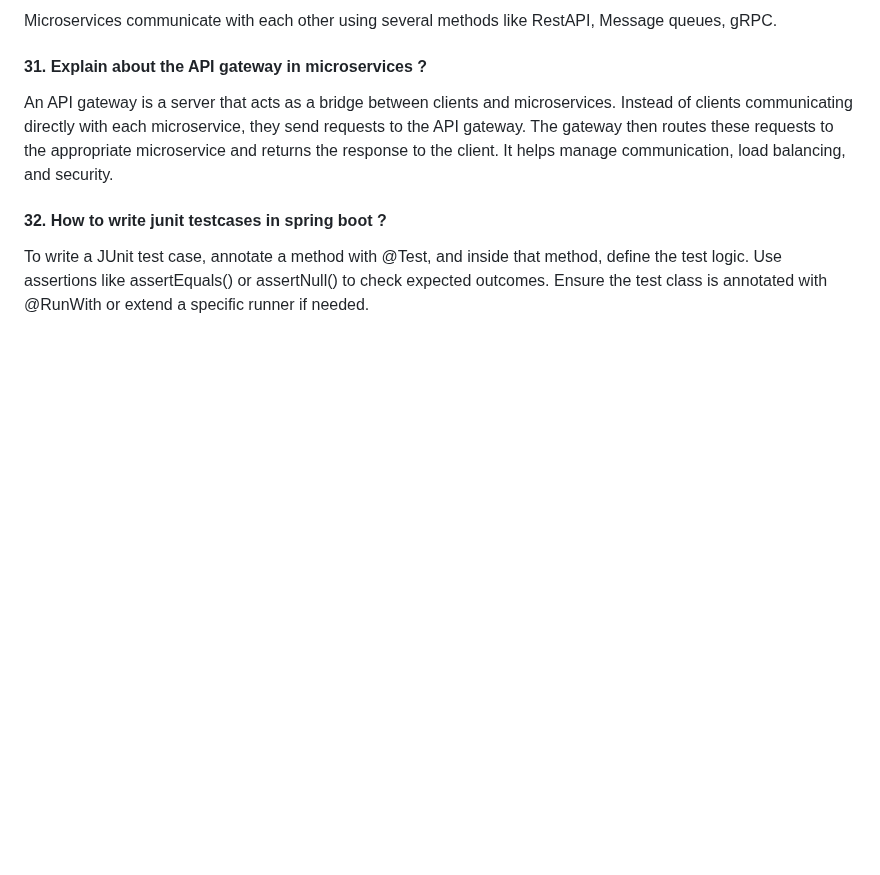
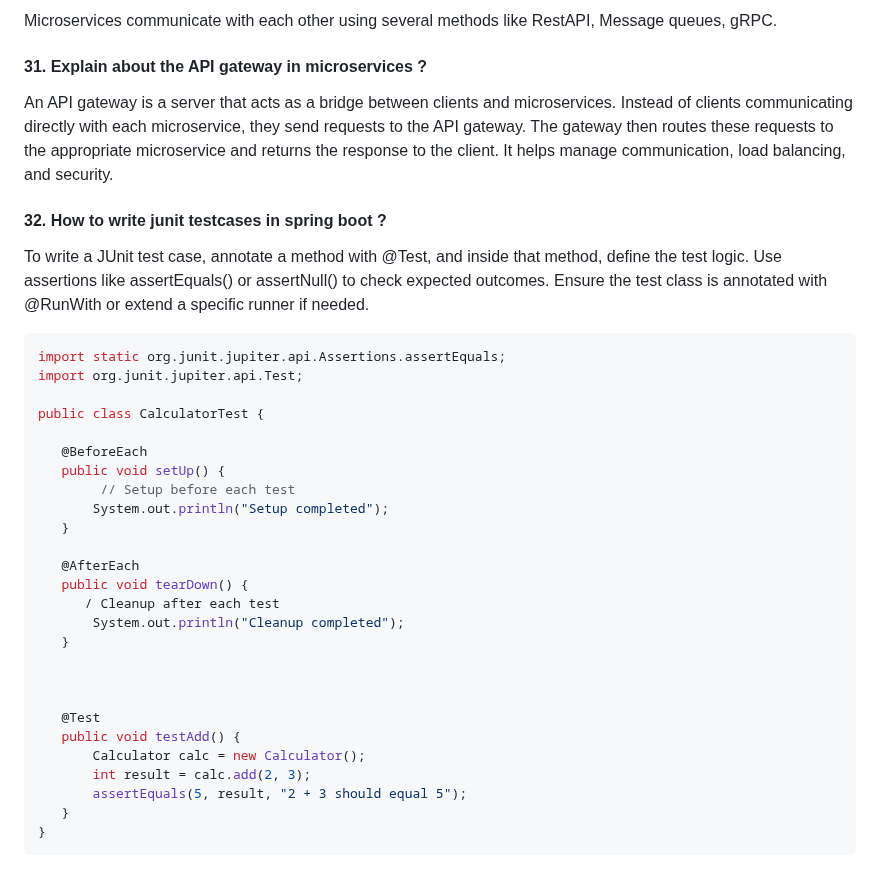
Before and after one commit to iammadhankumar/fullstack-java-interview-guide, a Markdown page: md-files/springboot-interview-questions.md, the part around the change. Rendered like a GitHub page; blank space fills up the shorter version.

````diff
--- a/md-files/springboot-interview-questions.md
+++ b/md-files/springboot-interview-questions.md
@@ -137,3 +137,31 @@ An API gateway is a server that acts as a bridge between clients and microservic
 
 #### 32. How to write junit testcases in spring boot ?
  To write a JUnit test case, annotate a method with @Test, and inside that method, define the test logic. Use assertions like assertEquals() or assertNull() to check expected outcomes. Ensure the test class is annotated with @RunWith or extend a specific runner if needed.
+ ```java
+import static org.junit.jupiter.api.Assertions.assertEquals;
+import org.junit.jupiter.api.Test;
+
+public class CalculatorTest {
+
+    @BeforeEach
+    public void setUp() {
+         // Setup before each test
+        System.out.println("Setup completed");
+    }
+
+    @AfterEach
+    public void tearDown() {
+       / Cleanup after each test
+        System.out.println("Cleanup completed");
+    }
+
+
+
+    @Test
+    public void testAdd() {
+        Calculator calc = new Calculator();
+        int result = calc.add(2, 3);
+        assertEquals(5, result, "2 + 3 should equal 5");
+    }
+}
+```
````
